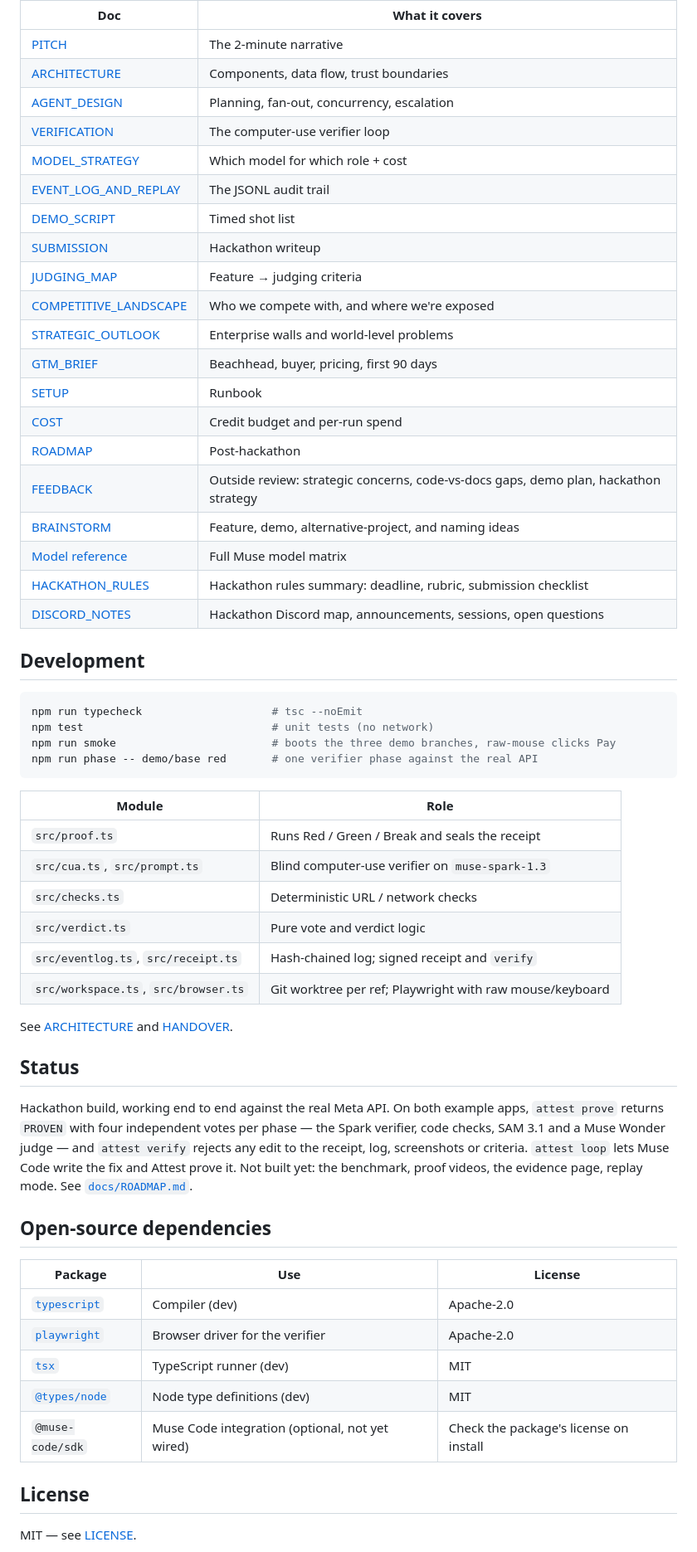
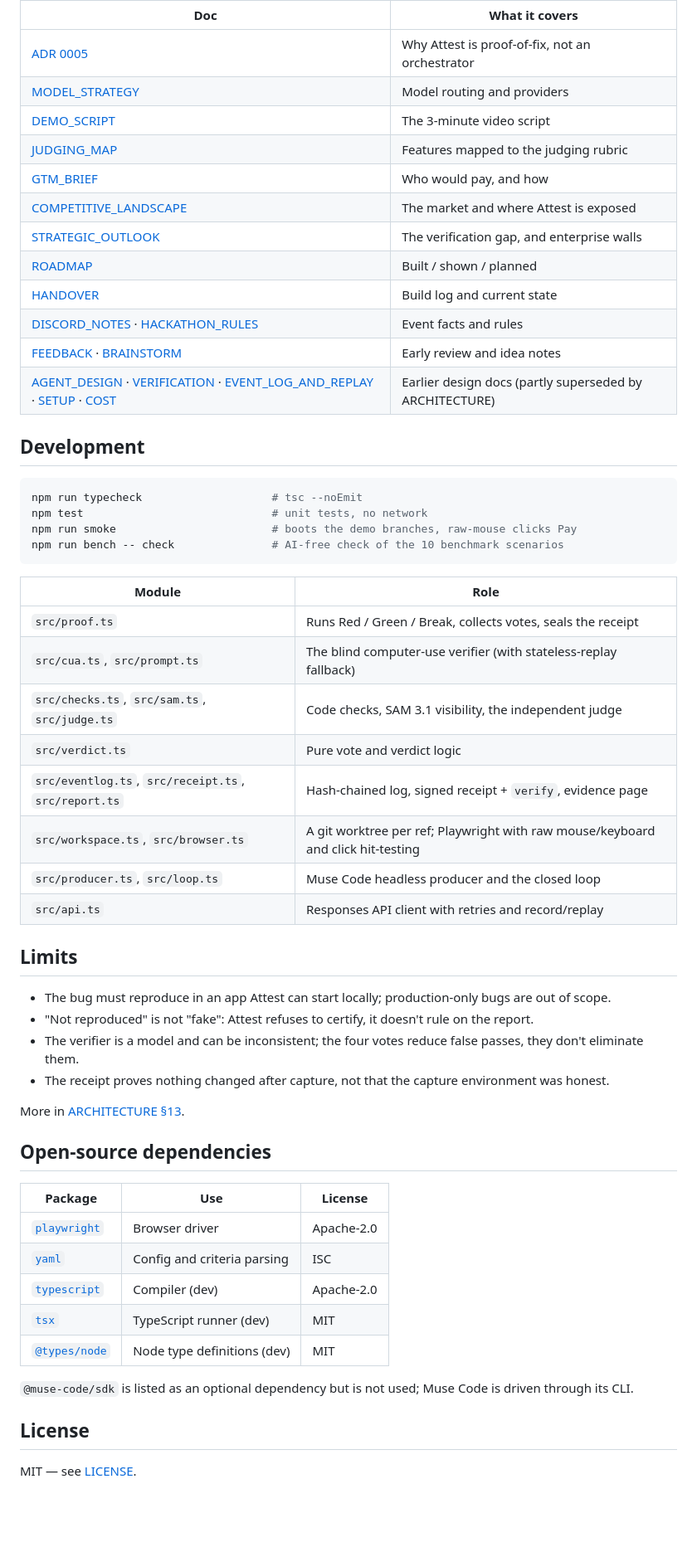
Before and after one commit to Master07/attest, a Markdown page: README.md, the part around one of its changes. Shown at 83% size. Drawn GitHub-style; folded sections open; blank space fills up the shorter version.

````diff
--- a/README.md
+++ b/README.md
@@ -62,59 +90,60 @@ To record your own: add `--record my-run.jsonl` to a live `prove`.
 | Doc | What it covers |
 |---|---|
-| [PITCH](docs/PITCH.md) | The 2-minute narrative |
-| [ARCHITECTURE](docs/ARCHITECTURE.md) | Components, data flow, trust boundaries |
-| [AGENT_DESIGN](docs/AGENT_DESIGN.md) | Planning, fan-out, concurrency, escalation |
-| [VERIFICATION](docs/VERIFICATION.md) | The computer-use verifier loop |
-| [MODEL_STRATEGY](docs/MODEL_STRATEGY.md) | Which model for which role + cost |
-| [EVENT_LOG_AND_REPLAY](docs/EVENT_LOG_AND_REPLAY.md) | The JSONL audit trail |
-| [DEMO_SCRIPT](docs/DEMO_SCRIPT.md) | Timed shot list |
-| [SUBMISSION](docs/SUBMISSION.md) | Hackathon writeup |
-| [JUDGING_MAP](docs/JUDGING_MAP.md) | Feature → judging criteria |
-| [COMPETITIVE_LANDSCAPE](docs/COMPETITIVE_LANDSCAPE.md) | Who we compete with, and where we're exposed |
-| [STRATEGIC_OUTLOOK](docs/STRATEGIC_OUTLOOK.md) | Enterprise walls and world-level problems |
-| [GTM_BRIEF](docs/GTM_BRIEF.md) | Beachhead, buyer, pricing, first 90 days |
-| [SETUP](docs/SETUP.md) | Runbook |
-| [COST](docs/COST.md) | Credit budget and per-run spend |
-| [ROADMAP](docs/ROADMAP.md) | Post-hackathon |
-| [FEEDBACK](docs/FEEDBACK.md) | Outside review: strategic concerns, code-vs-docs gaps, demo plan, hackathon strategy |
-| [BRAINSTORM](docs/BRAINSTORM.md) | Feature, demo, alternative-project, and naming ideas |
-| [Model reference](docs/reference/muse-models.md) | Full Muse model matrix |
-| [HACKATHON_RULES](HACKATHON_RULES.md) | Hackathon rules summary: deadline, rubric, submission checklist |
-| [DISCORD_NOTES](docs/DISCORD_NOTES.md) | Hackathon Discord map, announcements, sessions, open questions |
+| [ADR 0005](docs/adr/0005-narrow-to-proof-of-fix.md) | Why Attest is proof-of-fix, not an orchestrator |
+| [MODEL_STRATEGY](docs/MODEL_STRATEGY.md) | Model routing and providers |
+| [DEMO_SCRIPT](docs/DEMO_SCRIPT.md) | The 3-minute video script |
+| [JUDGING_MAP](docs/JUDGING_MAP.md) | Features mapped to the judging rubric |
+| [GTM_BRIEF](docs/GTM_BRIEF.md) | Who would pay, and how |
+| [COMPETITIVE_LANDSCAPE](docs/COMPETITIVE_LANDSCAPE.md) | The market and where Attest is exposed |
+| [STRATEGIC_OUTLOOK](docs/STRATEGIC_OUTLOOK.md) | The verification gap, and enterprise walls |
+| [ROADMAP](docs/ROADMAP.md) | Built / shown / planned |
+| [HANDOVER](HANDOVER.md) | Build log and current state |
+| [DISCORD_NOTES](docs/DISCORD_NOTES.md) · [HACKATHON_RULES](HACKATHON_RULES.md) | Event facts and rules |
+| [FEEDBACK](docs/FEEDBACK.md) · [BRAINSTORM](docs/BRAINSTORM.md) | Early review and idea notes |
+| [AGENT_DESIGN](docs/AGENT_DESIGN.md) · [VERIFICATION](docs/VERIFICATION.md) · [EVENT_LOG_AND_REPLAY](docs/EVENT_LOG_AND_REPLAY.md) · [SETUP](docs/SETUP.md) · [COST](docs/COST.md) | Earlier design docs (partly superseded by ARCHITECTURE) |
+
+</details>
 
 ## Development
 
 ```bash
 npm run typecheck                    # tsc --noEmit
-npm test                             # unit tests (no network)
-npm run smoke                        # boots the three demo branches, raw-mouse clicks Pay
-npm run phase -- demo/base red       # one verifier phase against the real API
+npm test                             # unit tests, no network
+npm run smoke                        # boots the demo branches, raw-mouse clicks Pay
+npm run bench -- check               # AI-free check of the 10 benchmark scenarios
 ```
 
 | Module | Role |
 |---|---|
-| `src/proof.ts` | Runs Red / Green / Break and seals the receipt |
-| `src/cua.ts`, `src/prompt.ts` | Blind computer-use verifier on `muse-spark-1.3` |
-| `src/checks.ts` | Deterministic URL / network checks |
+| `src/proof.ts` | Runs Red / Green / Break, collects votes, seals the receipt |
+| `src/cua.ts`, `src/prompt.ts` | The blind computer-use verifier (with stateless-replay fallback) |
+| `src/checks.ts`, `src/sam.ts`, `src/judge.ts` | Code checks, SAM 3.1 visibility, the independent judge |
 | `src/verdict.ts` | Pure vote and verdict logic |
-| `src/eventlog.ts`, `src/receipt.ts` | Hash-chained log; signed receipt and `verify` |
-| `src/workspace.ts`, `src/browser.ts` | Git worktree per ref; Playwright with raw mouse/keyboard |
+| `src/eventlog.ts`, `src/receipt.ts`, `src/report.ts` | Hash-chained log, signed receipt + `verify`, evidence page |
+| `src/workspace.ts`, `src/browser.ts` | A git worktree per ref; Playwright with raw mouse/keyboard and click hit-testing |
+| `src/producer.ts`, `src/loop.ts` | Muse Code headless producer and the closed loop |
+| `src/api.ts` | Responses API client with retries and record/replay |
 
-See [ARCHITECTURE](docs/ARCHITECTURE.md) and [HANDOVER](HANDOVER.md).
+## Limits
 
-## Status
+- The bug must reproduce in an app Attest can start locally; production-only bugs are out of scope.
+- "Not reproduced" is not "fake": Attest refuses to certify, it doesn't rule on the report.
+- The verifier is a model and can be inconsistent; the four votes reduce false passes, they don't eliminate them.
+- The receipt proves nothing changed after capture, not that the capture environment was honest.
 
-Hackathon build, working end to end against the real Meta API. On both example apps, `attest prove` returns `PROVEN` with four independent votes per phase — the Spark verifier, code checks, SAM 3.1 and a Muse Wonder judge — and `attest verify` rejects any edit to the receipt, log, screenshots or criteria. `attest loop` lets Muse Code write the fix and Attest prove it. Not built yet: the benchmark, proof videos, the evidence page, replay mode. See [`docs/ROADMAP.md`](docs/ROADMAP.md).
+More in [ARCHITECTURE §13](docs/ARCHITECTURE.md).
 
 ## Open-source dependencies
 
 | Package | Use | License |
 |---|---|---|
+| [`playwright`](https://www.npmjs.com/package/playwright) | Browser driver | Apache-2.0 |
+| [`yaml`](https://www.npmjs.com/package/yaml) | Config and criteria parsing | ISC |
 | [`typescript`](https://www.npmjs.com/package/typescript) | Compiler (dev) | Apache-2.0 |
-| [`playwright`](https://www.npmjs.com/package/playwright) | Browser driver for the verifier | Apache-2.0 |
 | [`tsx`](https://www.npmjs.com/package/tsx) | TypeScript runner (dev) | MIT |
 | [`@types/node`](https://www.npmjs.com/package/@types/node) | Node type definitions (dev) | MIT |
-| `@muse-code/sdk` | Muse Code integration (optional, not yet wired) | Check the package's license on install |
+
+`@muse-code/sdk` is listed as an optional dependency but is not used; Muse Code is driven through its CLI.
 
 ## License
 
````
Also changed, not shown: other parts of README.md (+62 -34 lines), docs/assets/evidence-page.png (added), docs/assets/sam-reveal.png (added).
